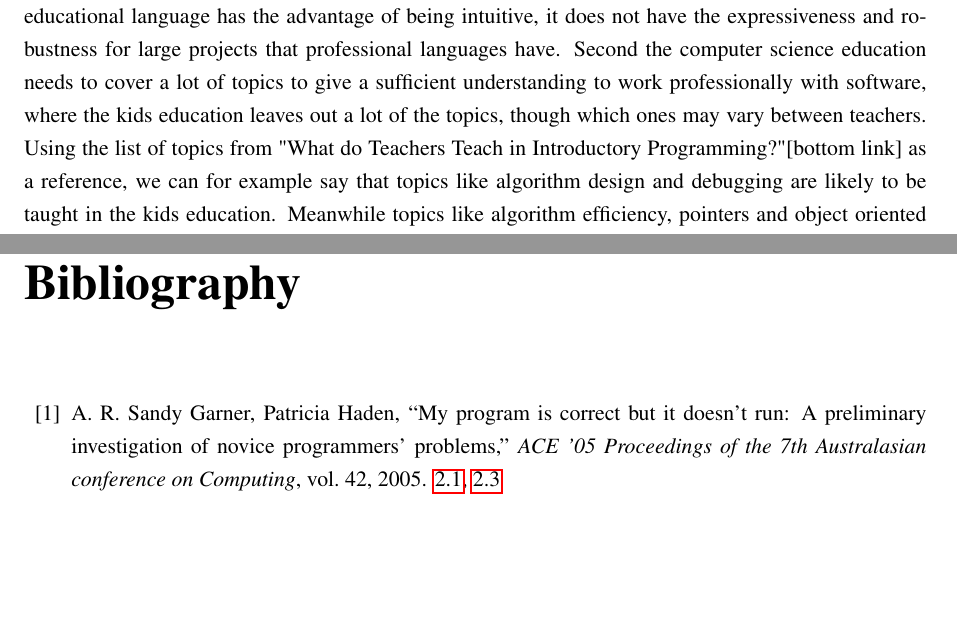
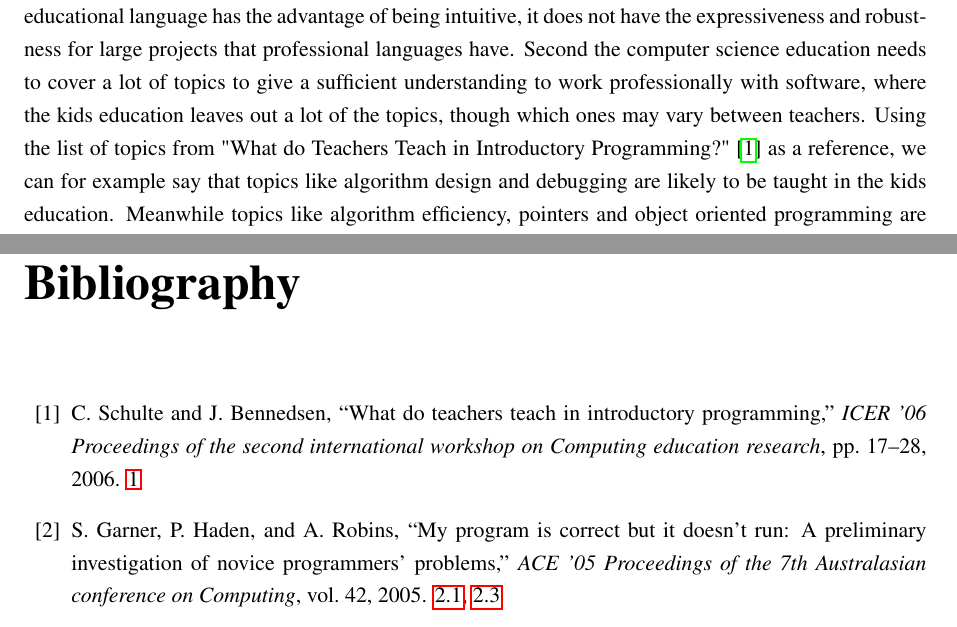
Before and after one commit to Dpt906e15/Report, a LaTeX thesis (report.tex, which reads text/introduction.tex, text/references.bib): two parts of pages 9 and 28 of 29, joined at a grey line, cut so that both start at the same text, the shorter picture padded with empty space. Compiled offline with pdfLaTeX.

Commit message:
added the bottom link in introduction to bib and fixed author names of articles

```diff
--- a/text/introduction.tex
+++ b/text/introduction.tex
@@ -13,7 +13,7 @@ In this setting the education is more focused on giving children an idea of what
 Of course this means that the two educations differ in what they teach.
 First the difference in programming languages between being taught an educational language and a professional language. While the educational language has the advantage of being intuitive, it does not have the expressiveness and robustness for large projects that professional languages have.
 Second the computer science education needs to cover a lot of topics to give a sufficient understanding to work professionally with software, where the kids education leaves out a lot of the topics, though which ones may vary between teachers.
-Using the list of topics from "What do Teachers Teach in Introductory Programming?"[bottom link] as a reference, we can for example say that topics like algorithm design and debugging are likely to be taught in the kids education. Meanwhile topics like algorithm efficiency, pointers and object oriented programming are usually left out.
+Using the list of topics from "What do Teachers Teach in Introductory Programming?"\cite{WhatDoTeach06} as a reference, we can for example say that topics like algorithm design and debugging are likely to be taught in the kids education. Meanwhile topics like algorithm efficiency, pointers and object oriented programming are usually left out.
 
 Kids now being taught programming in primary school is great for the general digital literacy of people, but the education can not teach everything necessary to do professional programming.
 We want to work with teaching the skills for professional programming using the already taught knowledge from primary school.
--- a/text/references.bib
+++ b/text/references.bib
@@ -9,7 +9,7 @@
 }
 
 @article{Garner05,
-    author = "Sandy Garner, Patricia Haden, Anthony Robins",
+    author = "Sandy Garner and Patricia Haden and Anthony Robins",
     title = "My Program is Correct But it Doesn't Run: A Preliminary Investigation of Novice Programmers' Problems",
     year = "2005",
     journal = "ACE '05 Proceedings of the 7th Australasian conference on Computing",
@@ -37,3 +41,7 @@
+    title   = "What do Teachers Teach in Introductory Programming",
+    year    = "2006",
+    journal = "ICER '06 Proceedings of the second international workshop on Computing education research",
+    pages   = "17-28"
 }
 
 @INBOOK{turtle_origin,
```
Also changed, not shown: report.bbl (deleted), text/introduction.tex (3 more changed lines), text/references.bib (6 more changed lines), 7 other files.
